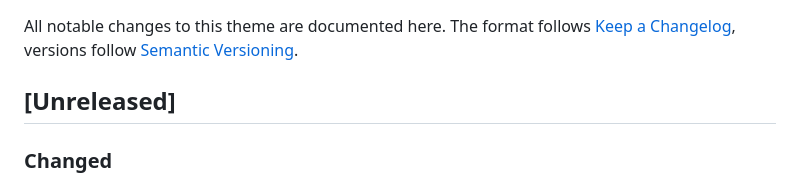
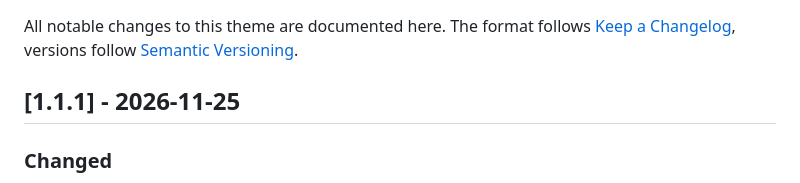
Before and after one commit to wsclx/lakeshore-theme, a Markdown page: CHANGELOG.md, the part around the change. GitHub-like rendering.

```diff
--- a/CHANGELOG.md
+++ b/CHANGELOG.md
@@ -3,7 +3,7 @@
 All notable changes to this theme are documented here.
 The format follows [Keep a Changelog](https://keepachangelog.com/en/1.1.0/), versions follow [Semantic Versioning](https://semver.org/).
 
-## [Unreleased]
+## [1.1.1] - 2026-11-25
 
 ### Changed
 - Lighter glass blur on the sidebar (12 px instead of 30 px): over the calm window a strong blur showed nothing and cost GPU time.
```
Also changed, not shown: README.md (+4 -0 lines), images/dashboard-dark-desktop-no-cardmod.png (added), images/dashboard-light-phone-no-cardmod.png (added).
